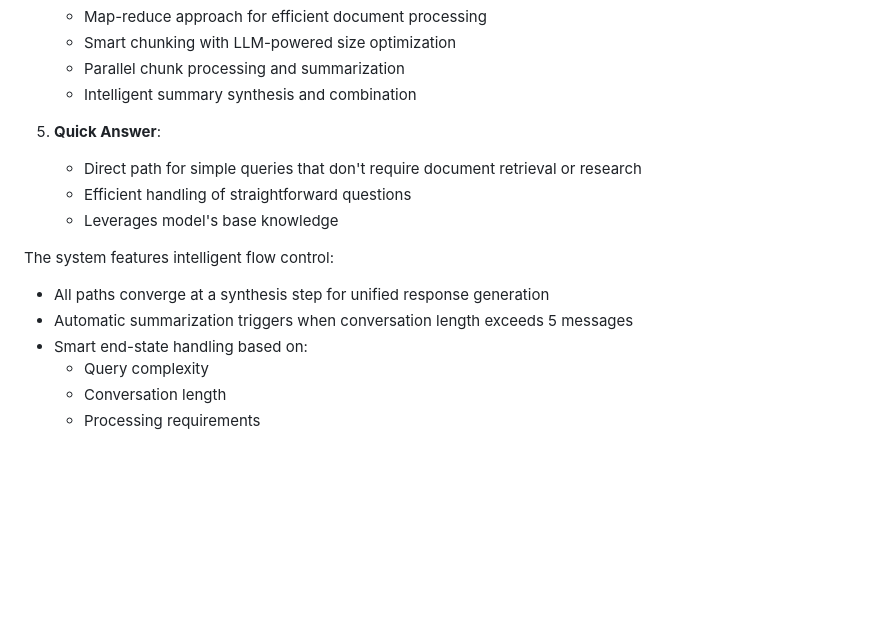
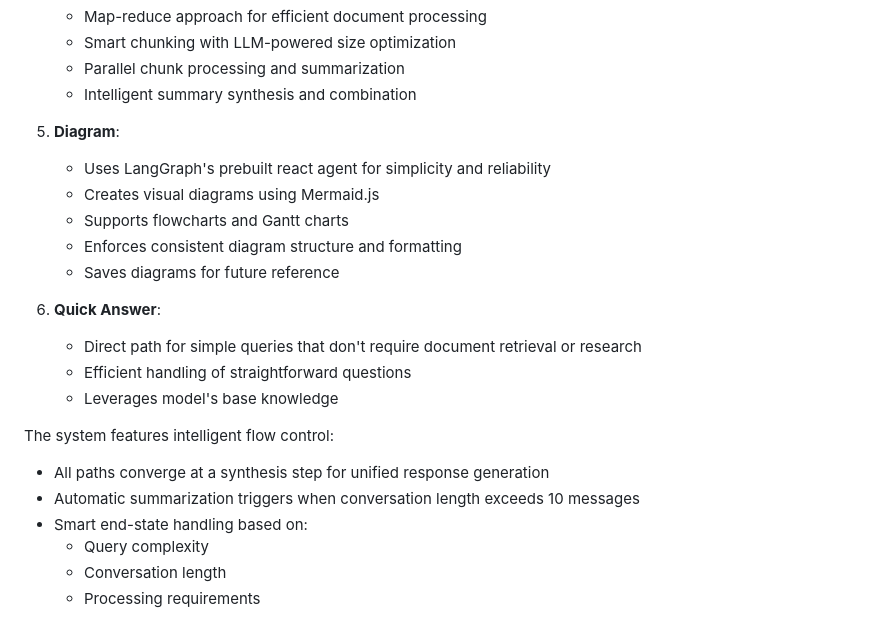
Before and after one commit to cgoncalves94/multi_agent_system, a Markdown page: README.md, the part around the change printed below. GitHub-like rendering; blank space fills up the shorter version.

```diff
--- a/README.md
+++ b/README.md
@@ -44,14 +46,21 @@ The system consists of four main processing paths orchestrated by a central rout
    - Parallel chunk processing and summarization
    - Intelligent summary synthesis and combination
 
-5. **Quick Answer**:
+5. **Diagram**:
+   - Uses LangGraph's prebuilt react agent for simplicity and reliability
+   - Creates visual diagrams using Mermaid.js
+   - Supports flowcharts and Gantt charts
+   - Enforces consistent diagram structure and formatting
+   - Saves diagrams for future reference
+
+6. **Quick Answer**:
    - Direct path for simple queries that don't require document retrieval or research
    - Efficient handling of straightforward questions
    - Leverages model's base knowledge
 
 The system features intelligent flow control:
 - All paths converge at a synthesis step for unified response generation
-- Automatic summarization triggers when conversation length exceeds 5 messages
+- Automatic summarization triggers when conversation length exceeds 10 messages
 - Smart end-state handling based on:
   - Query complexity
   - Conversation length
```
Also changed, not shown: other parts of README.md (+40 -10 lines), docs/images/architecture.png, docs/images/architecture_old.png (deleted), 11 other files.
